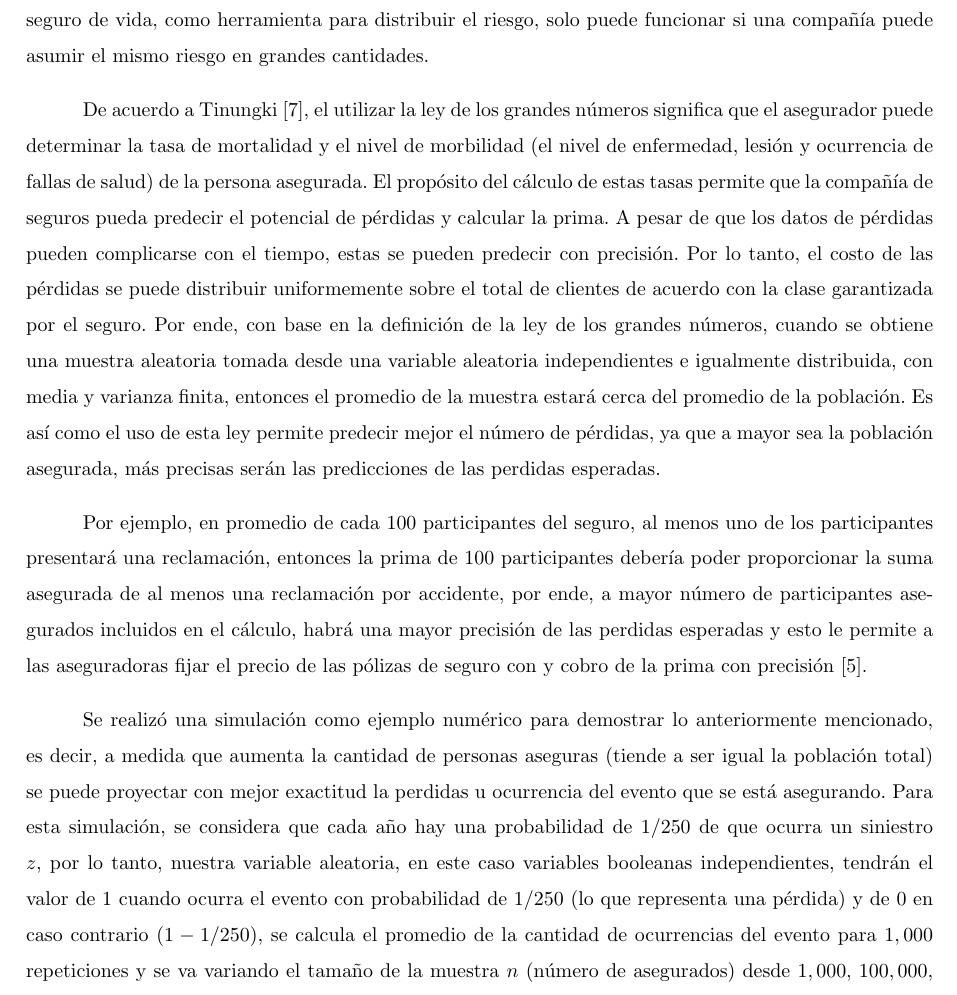
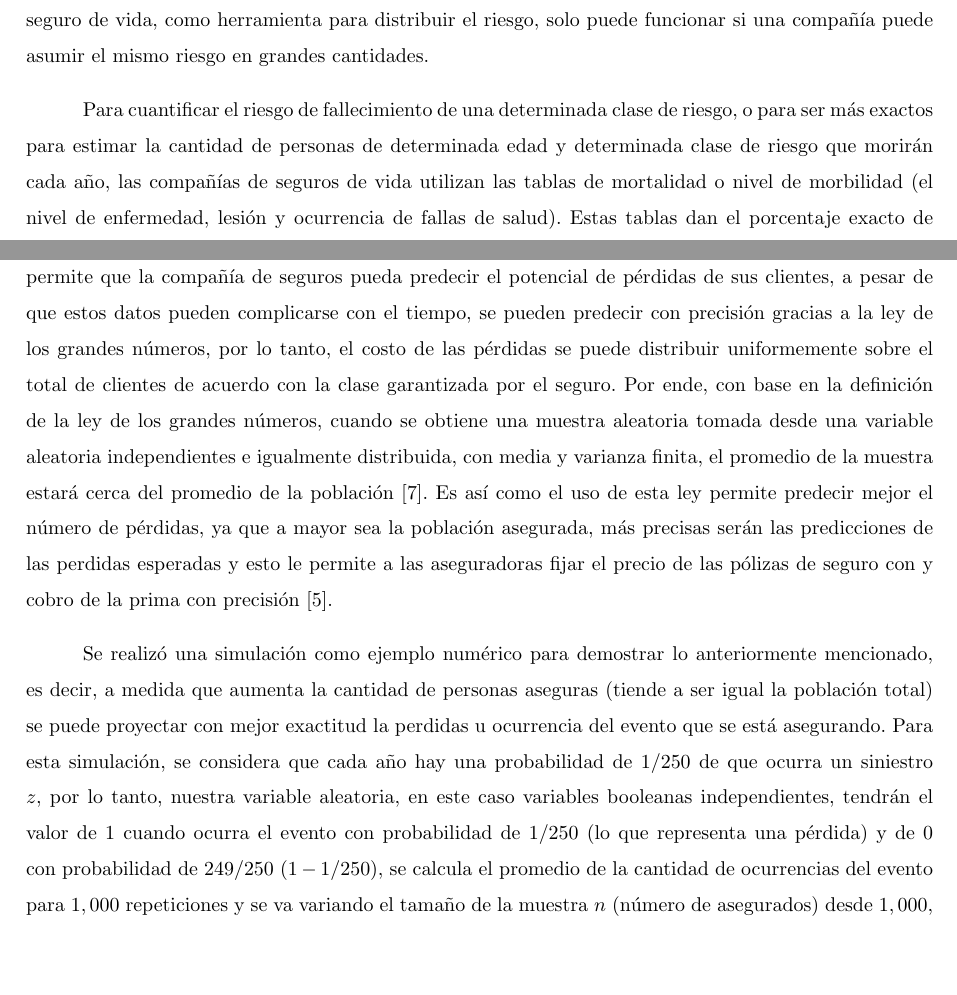
Before and after one commit to JohannaBZ/Proba, a LaTeX problem sheet (Tarea13/T13_JohannaBZ.tex): part of page 2 of 4 before the commit and two parts of page 2 of 4 after it, the two joined at a grey line, cut so that both start at the same text, the shorter picture padded with empty space. Compiled offline with pdfLaTeX.

Commit message:
Correcciones

```diff
--- a/Tarea13/T13_JohannaBZ.tex
+++ b/Tarea13/T13_JohannaBZ.tex
@@ -91,11 +91,9 @@ En la investigación desarrollada por Tinungki \cite{Tinungki}, utilizan la ley
 
 Cabe recordar que, en este negocio, los riesgos que enfrenta cada individuo son transferidos a la compañía de seguros, la cual se compromete a indemnizar el monto especificado en el contrato de la póliza. Para compensar esta pérdida, el asegurador fija la prima a pagar por el asegurado, por lo tanto, los errores en la medición de los factores que se involucran al establecer esta prima (el valor de cualquier pérdida, los costos administrativos, factores económicos, de salud y sociales, entre otros) pueden causar pérdidas a las compañías de seguros, en especial cuando se fija una prima menor de la que deberían. El seguro de vida, como herramienta para distribuir el riesgo, solo puede funcionar si una compañía puede asumir el mismo riesgo en grandes cantidades.
 
-De acuerdo a Tinungki \cite{Tinungki}, el utilizar la ley de los grandes números significa que el asegurador puede determinar la tasa de mortalidad y el nivel de morbilidad (el nivel de enfermedad, lesión y ocurrencia de fallas de salud) de la persona asegurada. El propósito del cálculo de estas tasas permite que la compañía de seguros pueda predecir el potencial de pérdidas y calcular la prima. A pesar de que los datos de pérdidas pueden complicarse con el tiempo, estas se pueden predecir con precisión. Por lo tanto, el costo de las pérdidas se puede distribuir uniformemente sobre el total de clientes de acuerdo con la clase garantizada por el seguro. Por ende, con base en la definición de la ley de los grandes números, cuando se obtiene una muestra aleatoria tomada desde una variable aleatoria independientes e igualmente distribuida, con media y varianza finita, entonces el promedio de la muestra estará cerca del promedio de la población. Es así como el uso de esta ley permite predecir mejor el número de pérdidas, ya que a mayor sea la población asegurada, más precisas serán las predicciones de las perdidas esperadas.
+Para cuantificar el riesgo de fallecimiento de una determinada clase de riesgo, o para ser más exactos para estimar la cantidad de personas de determinada edad y determinada clase de riesgo que morirán cada año, las compañías de seguros de vida utilizan las tablas de mortalidad o nivel de morbilidad (el nivel de enfermedad, lesión y ocurrencia de fallas de salud). Estas tablas dan el porcentaje exacto de probabilidad de que alguien muera en un año determinado (media teórica) \cite{Lifeant}. El uso de estas tasas permite que la compañía de seguros pueda predecir el potencial de pérdidas de sus clientes, a pesar de que estos datos pueden complicarse con el tiempo, se pueden predecir con precisión gracias a la ley de los grandes números, por lo tanto, el costo de las pérdidas se puede distribuir uniformemente sobre el total de clientes de acuerdo con la clase garantizada por el seguro. Por ende, con base en la definición de la ley de los grandes números, cuando se obtiene una muestra aleatoria tomada desde una variable aleatoria independientes e igualmente distribuida, con media y varianza finita, el promedio de la muestra estará cerca del promedio de la población \cite{Tinungki}. Es así como el uso de esta ley permite predecir mejor el número de pérdidas, ya que a mayor sea la población asegurada, más precisas serán las predicciones de las perdidas esperadas y esto le permite a las aseguradoras fijar el precio de las pólizas de seguro con y cobro de la prima con precisión \cite{smith}.
 
-Por ejemplo, en promedio de cada $100$ participantes del seguro, al menos uno de los participantes presentará una reclamación, entonces la prima de $100$ participantes debería poder proporcionar la suma asegurada de al menos una reclamación por accidente, por ende, a mayor número de participantes asegurados incluidos en el cálculo, habrá una mayor precisión de las perdidas esperadas y esto le permite a las aseguradoras fijar el precio de las pólizas de seguro con y cobro de la prima con precisión \cite{smith}.
-
-Se realizó una simulación como ejemplo numérico para demostrar lo anteriormente mencionado, es decir, a medida que aumenta la cantidad de personas aseguras (tiende a ser igual la población total) se puede proyectar con mejor exactitud la perdidas u ocurrencia del evento que se está asegurando. Para esta simulación, se considera que cada año hay una probabilidad de $1/250$ de que ocurra un siniestro $z$, por lo tanto, nuestra variable aleatoria, en este caso variables booleanas independientes, tendrán el valor de $1$ cuando ocurra el evento con probabilidad de $1/250$ (lo que representa una pérdida) y de $0$ en caso contrario ($1-1/250$), se calcula el promedio de la cantidad de ocurrencias del evento para $1,000$ repeticiones y se va variando el tamaño de la muestra $n$ (número de asegurados) desde $1,000$, $100,000$, $1,000,000$ y $10,000,000$ \cite{notasdeclaseinsurance}. El código empleado para esta simulación se realizó en el programa R versión 4.0.2 \cite{r} y se encuentra en el repositorio GitHub \cite{github}. Agradecimientos al compañero Alberto Benavidez por su colaboración en la implementación del código.
+Se realizó una simulación como ejemplo numérico para demostrar lo anteriormente mencionado, es decir, a medida que aumenta la cantidad de personas aseguras (tiende a ser igual la población total) se puede proyectar con mejor exactitud la perdidas u ocurrencia del evento que se está asegurando. Para esta simulación, se considera que cada año hay una probabilidad de $1/250$ de que ocurra un siniestro $z$, por lo tanto, nuestra variable aleatoria, en este caso variables booleanas independientes, tendrán el valor de $1$ cuando ocurra el evento con probabilidad de $1/250$ (lo que representa una pérdida) y de $0$ con probabilidad de $249/250$ ($1-1/250$), se calcula el promedio de la cantidad de ocurrencias del evento para $1,000$ repeticiones y se va variando el tamaño de la muestra $n$ (número de asegurados) desde $1,000$, $100,000$, $1,000,000$ y $10,000,000$ \cite{notasdeclaseinsurance}. El código empleado para esta simulación se realizó en el programa R versión 4.0.2 \cite{r} y se encuentra en el repositorio GitHub \cite{github}. Agradecimientos al compañero Alberto Benavidez por su colaboración en la implementación del código.
 
 \begin{figure}[h]
     \begin{center}
```
Also changed, not shown: Tarea13/T13_JohannaBZ.pdf, Tarea13/T13_JohannaBZ.tex (2 more changed lines).
